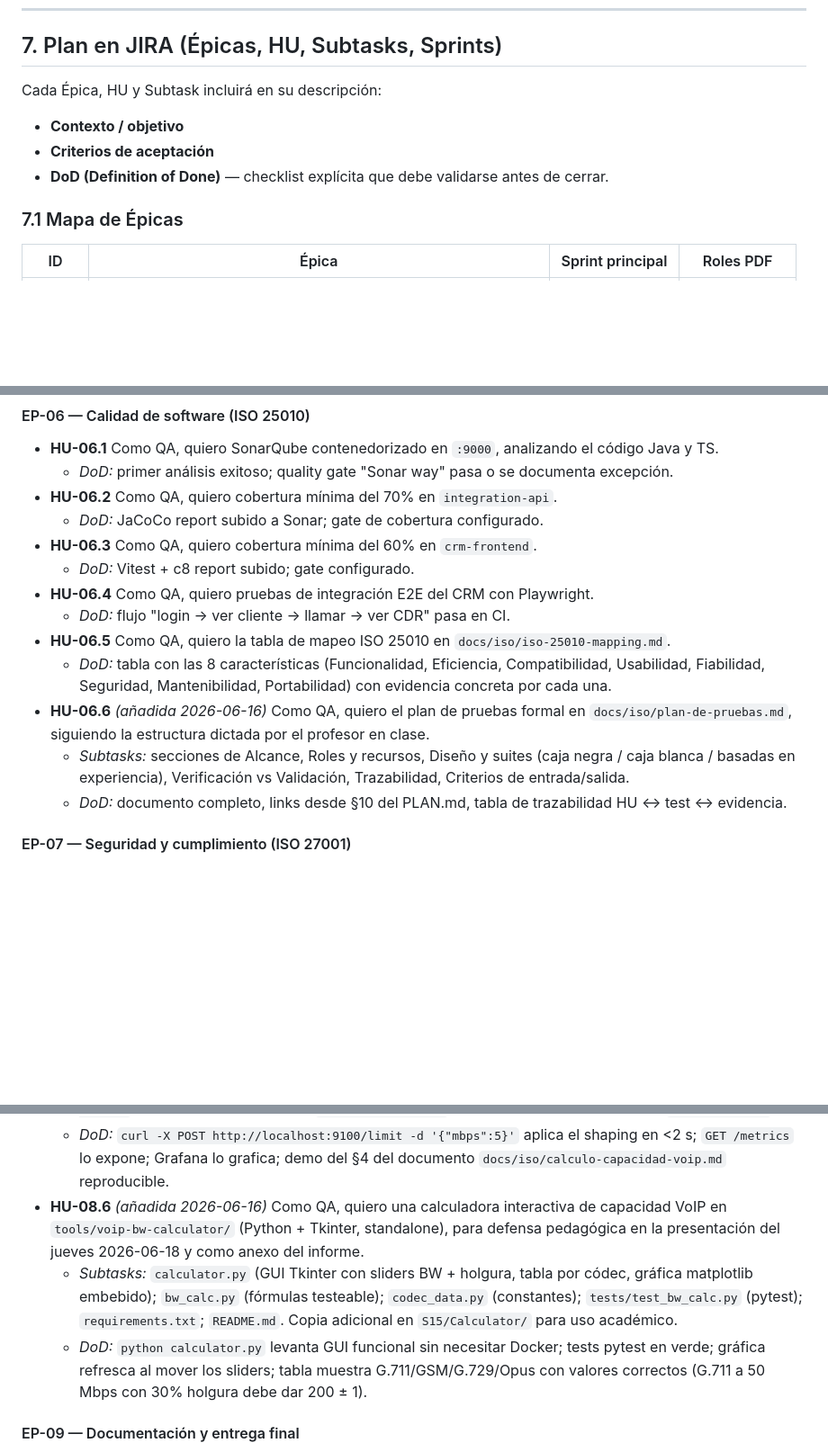
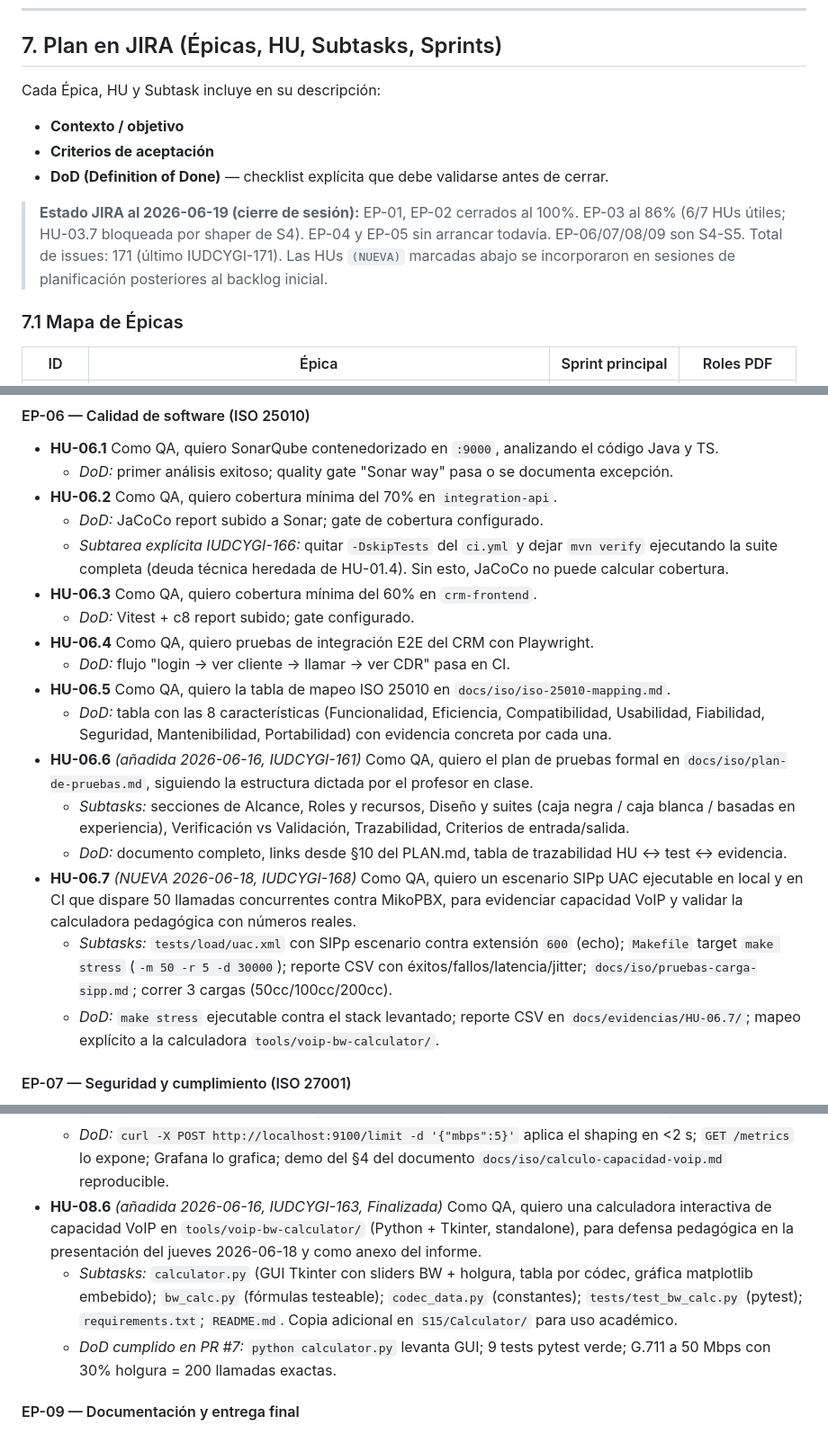
Before and after one commit to LOAD-13/Integracion-Infra-UCGI, a Markdown page: docs/PLAN.md, 3 parts joined by grey strips. Shown at 90% size. Drawn GitHub-style; blank space fills up the shorter version.

```diff
--- a/docs/PLAN.md
+++ b/docs/PLAN.md
@@ -316,10 +316,12 @@ Hoy es jueves **2026-06-11**. Entrega: jueves **2026-07-02**. Total: 21 días na
 
 ## 7. Plan en JIRA (Épicas, HU, Subtasks, Sprints)
 
-Cada Épica, HU y Subtask incluirá en su descripción:
+Cada Épica, HU y Subtask incluye en su descripción:
 - **Contexto / objetivo**
 - **Criterios de aceptación**
 - **DoD (Definition of Done)** — checklist explícita que debe validarse antes de cerrar.
+
+> **Estado JIRA al 2026-06-19 (cierre de sesión):** EP-01, EP-02 cerrados al 100%. EP-03 al 86% (6/7 HUs útiles; HU-03.7 bloqueada por shaper de S4). EP-04 y EP-05 sin arrancar todavía. EP-06/07/08/09 son S4-S5. Total de issues: 171 (último IUDCYGI-171). Las HUs `(NUEVA)` marcadas abajo se incorporaron en sesiones de planificación posteriores al backlog inicial.
 
 ### 7.1 Mapa de Épicas
 
@@ -418,15 +434,19 @@ Cada Épica, HU y Subtask incluirá en su descripción:
   - *DoD:* primer análisis exitoso; quality gate "Sonar way" pasa o se documenta excepción.
 - **HU-06.2** Como QA, quiero cobertura mínima del 70% en `integration-api`.
   - *DoD:* JaCoCo report subido a Sonar; gate de cobertura configurado.
+  - *Subtarea explícita IUDCYGI-166:* quitar `-DskipTests` del `ci.yml` y dejar `mvn verify` ejecutando la suite completa (deuda técnica heredada de HU-01.4). Sin esto, JaCoCo no puede calcular cobertura.
 - **HU-06.3** Como QA, quiero cobertura mínima del 60% en `crm-frontend`.
   - *DoD:* Vitest + c8 report subido; gate configurado.
 - **HU-06.4** Como QA, quiero pruebas de integración E2E del CRM con Playwright.
   - *DoD:* flujo "login → ver cliente → llamar → ver CDR" pasa en CI.
 - **HU-06.5** Como QA, quiero la tabla de mapeo ISO 25010 en `docs/iso/iso-25010-mapping.md`.
   - *DoD:* tabla con las 8 características (Funcionalidad, Eficiencia, Compatibilidad, Usabilidad, Fiabilidad, Seguridad, Mantenibilidad, Portabilidad) con evidencia concreta por cada una.
-- **HU-06.6** *(añadida 2026-06-16)* Como QA, quiero el plan de pruebas formal en `docs/iso/plan-de-pruebas.md`, siguiendo la estructura dictada por el profesor en clase.
+- **HU-06.6** *(añadida 2026-06-16, IUDCYGI-161)* Como QA, quiero el plan de pruebas formal en `docs/iso/plan-de-pruebas.md`, siguiendo la estructura dictada por el profesor en clase.
   - *Subtasks:* secciones de Alcance, Roles y recursos, Diseño y suites (caja negra / caja blanca / basadas en experiencia), Verificación vs Validación, Trazabilidad, Criterios de entrada/salida.
   - *DoD:* documento completo, links desde §10 del PLAN.md, tabla de trazabilidad HU ↔ test ↔ evidencia.
+- **HU-06.7** *(NUEVA 2026-06-18, IUDCYGI-168)* Como QA, quiero un escenario SIPp UAC ejecutable en local y en CI que dispare 50 llamadas concurrentes contra MikoPBX, para evidenciar capacidad VoIP y validar la calculadora pedagógica con números reales.
+  - *Subtasks:* `tests/load/uac.xml` con SIPp escenario contra extensión `600` (echo); `Makefile` target `make stress` (`-m 50 -r 5 -d 30000`); reporte CSV con éxitos/fallos/latencia/jitter; `docs/iso/pruebas-carga-sipp.md`; correr 3 cargas (50cc/100cc/200cc).
+  - *DoD:* `make stress` ejecutable contra el stack levantado; reporte CSV en `docs/evidencias/HU-06.7/`; mapeo explícito a la calculadora `tools/voip-bw-calculator/`.
 
 #### EP-07 — Seguridad y cumplimiento (ISO 27001)
 - **HU-07.1** Como QA, quiero certificados TLS autogenerados (CA + server) en `infra/asterisk/tls/` y `infra/nginx/certs/`.
@@ -462,9 +482,9 @@ Cada Épica, HU y Subtask incluirá en su descripción:
 - **HU-08.5** *(añadida 2026-06-16)* Como QA, quiero un servicio `ucgi-shaper` en docker-compose que limite el ancho de banda del tráfico VoIP en runtime mediante `tc` (Linux Traffic Control), para materializar la propuesta del profesor "creo un router/firewall que fije ancho de banda como si fuera cliente, lo saturo y mido hasta dónde soporta".
   - *Subtasks:* `services/ucgi-shaper/Dockerfile` (alpine + iproute2 + python3 + flask), `api.py` con `POST /limit`, `GET /status`, `GET /metrics`; `shaper-control.sh` que ejecuta `tc qdisc add dev eth0 root tbf rate <X>mbit`; entrada en compose con `cap_add: NET_ADMIN` y puerto 9100; integración con `prometheus.yml`.
   - *DoD:* `curl -X POST http://localhost:9100/limit -d '{"mbps":5}'` aplica el shaping en <2 s; `GET /metrics` lo expone; Grafana lo grafica; demo del §4 del documento `docs/iso/calculo-capacidad-voip.md` reproducible.
-- **HU-08.6** *(añadida 2026-06-16)* Como QA, quiero una calculadora interactiva de capacidad VoIP en `tools/voip-bw-calculator/` (Python + Tkinter, standalone), para defensa pedagógica en la presentación del jueves 2026-06-18 y como anexo del informe.
+- **HU-08.6** *(añadida 2026-06-16, IUDCYGI-163, Finalizada)* Como QA, quiero una calculadora interactiva de capacidad VoIP en `tools/voip-bw-calculator/` (Python + Tkinter, standalone), para defensa pedagógica en la presentación del jueves 2026-06-18 y como anexo del informe.
   - *Subtasks:* `calculator.py` (GUI Tkinter con sliders BW + holgura, tabla por códec, gráfica matplotlib embebido); `bw_calc.py` (fórmulas testeable); `codec_data.py` (constantes); `tests/test_bw_calc.py` (pytest); `requirements.txt`; `README.md`. Copia adicional en `S15/Calculator/` para uso académico.
-  - *DoD:* `python calculator.py` levanta GUI funcional sin necesitar Docker; tests pytest en verde; gráfica refresca al mover los sliders; tabla muestra G.711/GSM/G.729/Opus con valores correctos (G.711 a 50 Mbps con 30% holgura debe dar 200 ± 1).
+  - *DoD cumplido en PR #7:* `python calculator.py` levanta GUI; 9 tests pytest verde; G.711 a 50 Mbps con 30% holgura = 200 llamadas exactas.
 
 #### EP-09 — Documentación y entrega final
 - **HU-09.1** Como equipo, queremos el informe en prosa final.
```
Also changed, not shown: other parts of docs/PLAN.md (+20 -6 lines).
